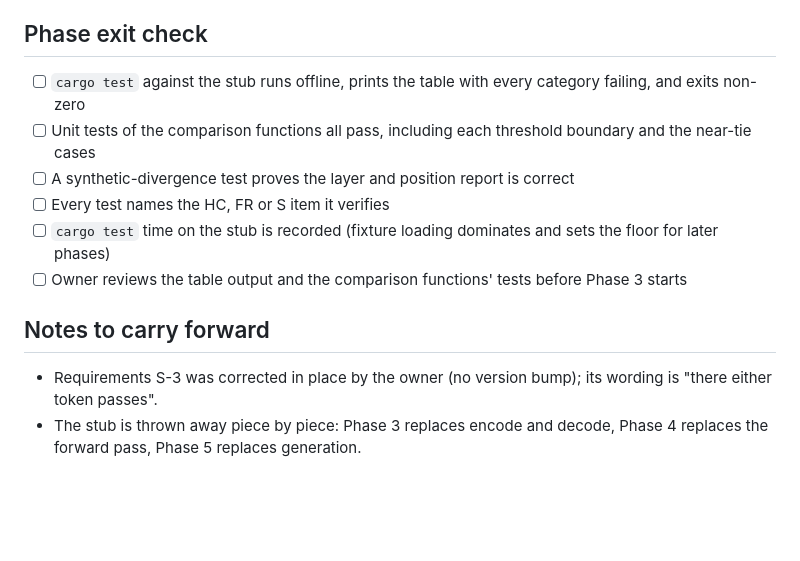
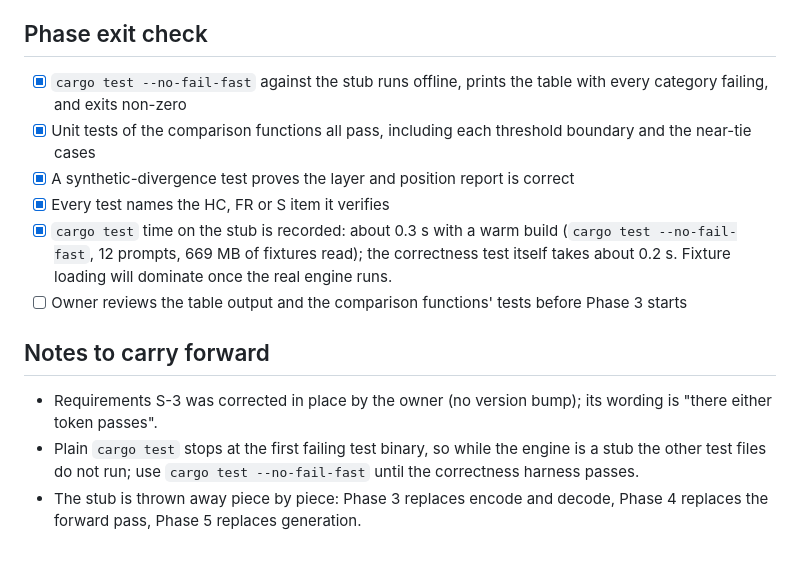
Before and after one commit to wattanit/emberly-oxygen, a Markdown page: docs/todo/phase-2-harness.md, the part around the change. Drawn GitHub-style; blank space fills up the shorter version.

```diff
--- a/docs/todo/phase-2-harness.md
+++ b/docs/todo/phase-2-harness.md
@@ -69,14 +69,15 @@ Pure functions with their own tests, in `tests/common/compare.rs`.
 
 ## Phase exit check
 
-- [ ] `cargo test` against the stub runs offline, prints the table with every category failing, and exits non-zero
-- [ ] Unit tests of the comparison functions all pass, including each threshold boundary and the near-tie cases
-- [ ] A synthetic-divergence test proves the layer and position report is correct
-- [ ] Every test names the HC, FR or S item it verifies
-- [ ] `cargo test` time on the stub is recorded (fixture loading dominates and sets the floor for later phases)
+- [x] `cargo test --no-fail-fast` against the stub runs offline, prints the table with every category failing, and exits non-zero
+- [x] Unit tests of the comparison functions all pass, including each threshold boundary and the near-tie cases
+- [x] A synthetic-divergence test proves the layer and position report is correct
+- [x] Every test names the HC, FR or S item it verifies
+- [x] `cargo test` time on the stub is recorded: about 0.3 s with a warm build (`cargo test --no-fail-fast`, 12 prompts, 669 MB of fixtures read); the correctness test itself takes about 0.2 s. Fixture loading will dominate once the real engine runs.
 - [ ] Owner reviews the table output and the comparison functions' tests before Phase 3 starts
 
 ## Notes to carry forward
 
 - Requirements S-3 was corrected in place by the owner (no version bump); its wording is "there either token passes".
+- Plain `cargo test` stops at the first failing test binary, so while the engine is a stub the other test files do not run; use `cargo test --no-fail-fast` until the correctness harness passes.
 - The stub is thrown away piece by piece: Phase 3 replaces encode and decode, Phase 4 replaces the forward pass, Phase 5 replaces generation.
```
Also changed, not shown: README.md (+2 -1 lines).
